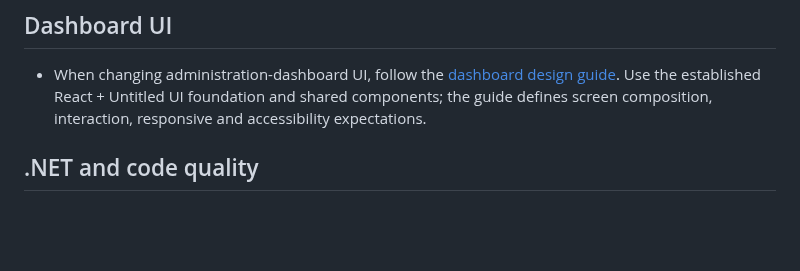
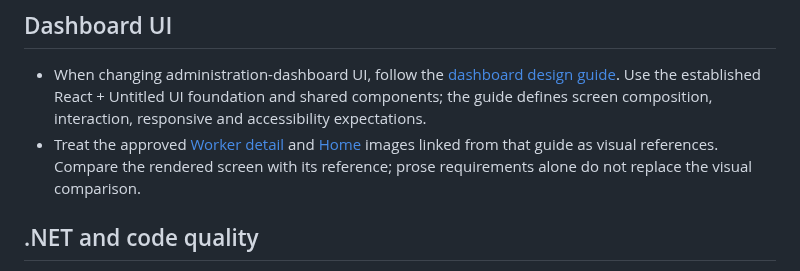
Before and after one commit to duned/codex-worker, a Markdown page: AGENTS.md, the part around the change. Drawn GitHub-style; blank space fills up the shorter version.

```diff
--- a/AGENTS.md
+++ b/AGENTS.md
@@ -17,6 +17,7 @@ Before implementing, inspect the existing architecture, relevant contracts, repr
 ## Dashboard UI
 
 - When changing administration-dashboard UI, follow the [dashboard design guide](docs/dashboard-design-guide.md). Use the established React + Untitled UI foundation and shared components; the guide defines screen composition, interaction, responsive and accessibility expectations.
+- Treat the approved [Worker detail](docs/dashboard-design/worker-detail-approved.jpg) and [Home](docs/dashboard-design/home-approved.jpg) images linked from that guide as visual references. Compare the rendered screen with its reference; prose requirements alone do not replace the visual comparison.
 
 ## .NET and code quality
 
```
Also changed, not shown: docs/dashboard-design-guide.md (+12 -0 lines), docs/dashboard-design/home-approved.jpg (added), docs/dashboard-design/worker-detail-approved.jpg (added).
